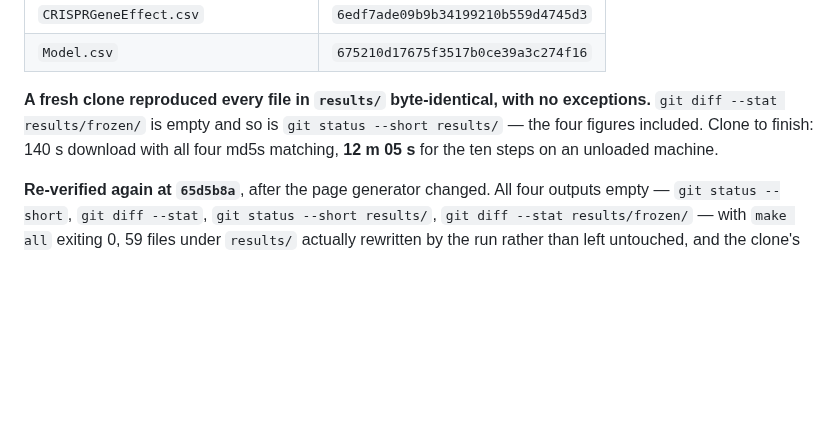
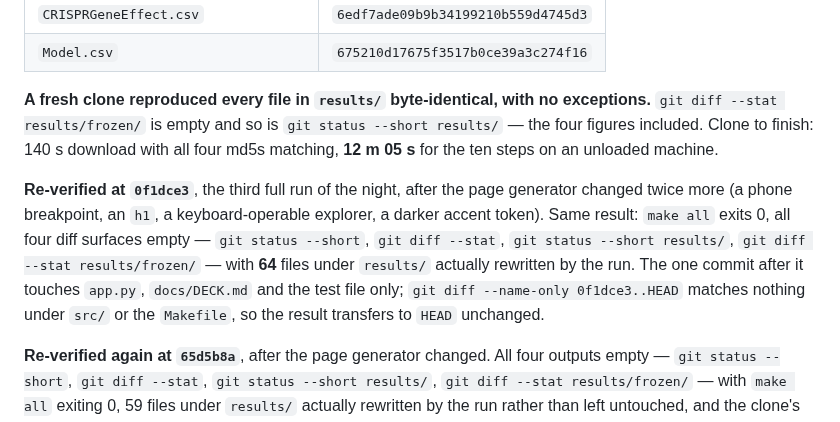
Before and after one commit to alejandro-publius/denali, a Markdown page: README.md, the part around the change. Drawn GitHub-style; blank space fills up the shorter version.

Commit message:
PHASE 2: clean-clone reproduction, third run of the night, reported either way
Clean clone of the PUBLIC repo at 0f1dce3, full make all, every file diffed.

  MAKE_EXIT=0
  git status --short              (empty)
  git diff --stat                 (empty)
  git status --short results/     (empty)
  git diff --stat results/frozen/ (empty)
  64 files under results/ actually rewritten by the run

Run twice because the first attempt did not count. I verified at 8e31e26, then
checked whether the result transferred to HEAD and it did NOT -- four commits
had landed and src/build_page.py is inside make all, so the page it builds was
no longer the page I had verified. Re-cloned at 0f1dce3 and re-ran rather than
letting a stale pass stand. The one commit since touches app.py, DECK.md and
the test file only, and git diff --name-only confirms nothing under src/ or the
Makefile, so this result does transfer to HEAD.

That is the second time tonight a reproduction claim looked verified and was
not: the first attempt earlier failed at make check with MISSING substrate and
still printed an empty diff, because an empty diff from a run that never
happened is indistinguishable from a pass.

378/378.

```diff
--- a/README.md
+++ b/README.md
@@ -340,6 +340,8 @@ curl -sL -o data/raw/Model.csv                          https://ndownloader.figs
 
 **A fresh clone reproduced every file in `results/` byte-identical, with no exceptions.** `git diff --stat results/frozen/` is empty and so is `git status --short results/` — the four figures included. Clone to finish: 140 s download with all four md5s matching, **12 m 05 s** for the ten steps on an unloaded machine.
 
+**Re-verified at `0f1dce3`**, the third full run of the night, after the page generator changed twice more (a phone breakpoint, an `h1`, a keyboard-operable explorer, a darker accent token). Same result: `make all` exits 0, all four diff surfaces empty — `git status --short`, `git diff --stat`, `git status --short results/`, `git diff --stat results/frozen/` — with **64** files under `results/` actually rewritten by the run. The one commit after it touches `app.py`, `docs/DECK.md` and the test file only; `git diff --name-only 0f1dce3..HEAD` matches nothing under `src/` or the `Makefile`, so the result transfers to `HEAD` unchanged.
+
 **Re-verified again at `65d5b8a`**, after the page generator changed. All four outputs empty — `git status --short`, `git diff --stat`, `git status --short results/`, `git diff --stat results/frozen/` — with `make all` exiting 0, 59 files under `results/` actually rewritten by the run rather than left untouched, and the clone's own suite green at 356/356 for that commit. The three commits after it touch `README.md`, `docs/SUBMISSION.md` and the test file only; `git diff --name-only 65d5b8a..HEAD` matches nothing under `src/` or the `Makefile`, so no code that writes into `results/` has moved since. One honest note on how it was run: the 470 MB substrate had been moved off this machine's `data/raw`, so the clone was pointed at another copy — and that copy's four md5s were checked against the values published above before anything ran, rather than assumed. The first attempt at this check **failed at `make check` with "MISSING substrate" and produced an empty diff for that reason**, which is the same trap as a skipped test: an empty diff from a run that never happened looks exactly like a pass.
 
 **Re-verified after the night's merges**, because roughly thirty commits landed and a claim like this goes stale silently. Same result: **`git status --short results/` empty, `git diff --stat results/frozen/` empty**, with 10 frozen files and all 4 figures actually rewritten by the run rather than left untouched. That run also **failed at the final invariant step, and the failure was real**: a fresh clone counted 350 assertions against a badge claiming 351, because the Adamson provenance guard shelled out to `git show` on a commit that tonight's rebases had erased, so it silently skipped wherever that object was missing — including CI, whose shallow checkout means the guard had never once run there. It is now content-addressed against the sha256 the amendment itself cites, needs no history, and a fresh clone of current `main` runs **355/355 green** with that commit still absent.
```
